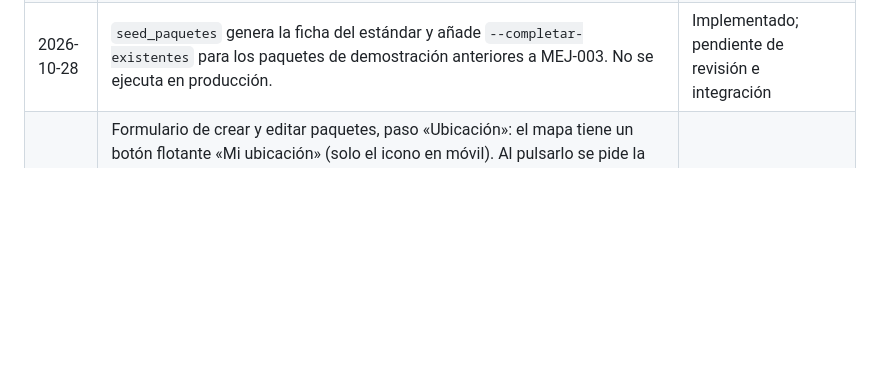
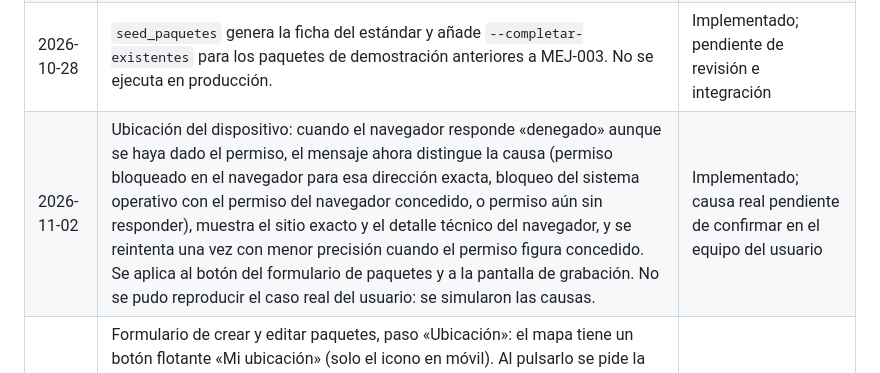
Before and after one commit to Patrick750/Amazonia-Viva, a Markdown page: documentacion/plan-mejoras-sistema.md, the part around the change. Drawn GitHub-style; blank space fills up the shorter version.

Commit message:
docs(plan): parch [0.0.1] registrar diagnóstico de permisos de ubicación

```diff
--- a/documentacion/plan-mejoras-sistema.md
+++ b/documentacion/plan-mejoras-sistema.md
@@ -454,6 +454,7 @@ No comprobado: lectores de pantalla, dispositivos físicos ni los estados de red
 | 2026-10-23 | Se mueve a la base de datos el catálogo maestro del estándar y se incorpora `python manage.py seed_estandar_paquetes` para cargarlo de forma idempotente. | Implementado; pendiente de revisión e integración |
 | 2026-10-28 | Se devuelven latitud y longitud en `GET /api/pack/` para que la edición conserve la ubicación guardada. | Implementado; pendiente de revisión e integración |
 | 2026-10-28 | `seed_paquetes` genera la ficha del estándar y añade `--completar-existentes` para los paquetes de demostración anteriores a MEJ-003. No se ejecuta en producción. | Implementado; pendiente de revisión e integración |
+| 2026-11-02 | Ubicación del dispositivo: cuando el navegador responde «denegado» aunque se haya dado el permiso, el mensaje ahora distingue la causa (permiso bloqueado en el navegador para esa dirección exacta, bloqueo del sistema operativo con el permiso del navegador concedido, o permiso aún sin responder), muestra el sitio exacto y el detalle técnico del navegador, y se reintenta una vez con menor precisión cuando el permiso figura concedido. Se aplica al botón del formulario de paquetes y a la pantalla de grabación. No se pudo reproducir el caso real del usuario: se simularon las causas. | Implementado; causa real pendiente de confirmar en el equipo del usuario |
 | 2026-11-02 | Formulario de crear y editar paquetes, paso «Ubicación»: el mapa tiene un botón flotante «Mi ubicación» (solo el icono en móvil). Al pulsarlo se pide la ubicación del dispositivo y se marca el pin en ella, se acerca el mapa, se muestra un punto azul con la precisión y se completa el nombre del lugar (servicio de nombres de OpenStreetMap, con tope de 4 s y las coordenadas como respaldo); no se activa el GPS ni se marca nada hasta pulsarlo, en paquetes nuevos y ya guardados por igual. Sin permiso o GPS se explica cómo activarlo y hay aviso si la precisión es baja. Verificado con Chrome y ubicaciones simuladas, no con un GPS real. | Implementado; pendiente de revisión e integración |
 | 2026-10-30 | Formulario de paquetes en móvil: el resumen de errores ahora lista cada dato que falta con su paso y lleva al campo; los errores devueltos por el servidor también llevan al paso correspondiente (antes el formulario se quedaba en otro paso sin mostrarlos); se añade una fila numerada para saltar a cualquier paso, con marca roja en los pasos con errores. Al editar, el nombre del paquete solo se valida como único si se cambia, porque hay paquetes con nombres repetidos que quedaban imposibles de guardar («Ya tienes un paquete con este nombre»). | Implementado; pendiente de revisión e integración |
 | 2026-10-28 | La edición de un paquete anterior a MEJ-003 ya no exige modalidad en el formulario, igual que el backend (que solo la exige al crear). Se muestra un aviso para completarla. Se renumeran RF-018 a RF-020 de MEJ-004 por duplicar RF-016 y RF-017. | Implementado; pendiente de revisión e integración |
```
